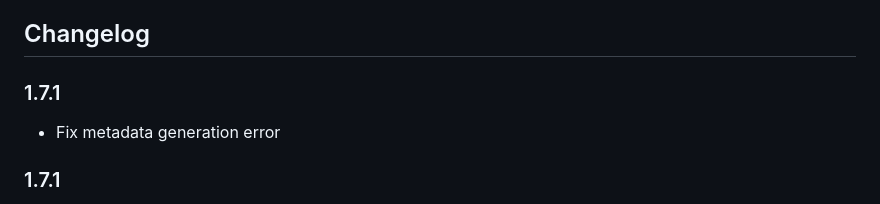
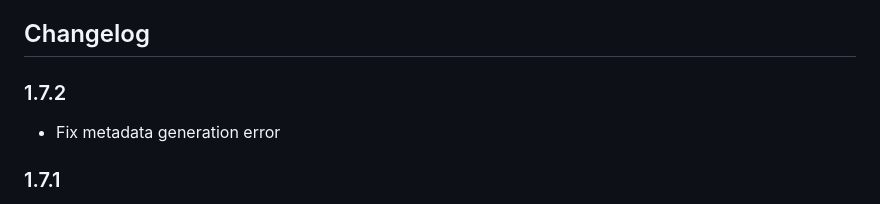
Before and after one commit to s-celles/Daily-News-Briefing, a Markdown page: README.md, the part around the change. GitHub-like rendering.

```diff
--- a/README.md
+++ b/README.md
@@ -210,7 +210,7 @@ This project is licensed under the MIT License - see the LICENSE file for detail
 
 ## Changelog
 
-### 1.7.1
+### 1.7.2
 - Fix metadata generation error
 
 ### 1.7.1
```
